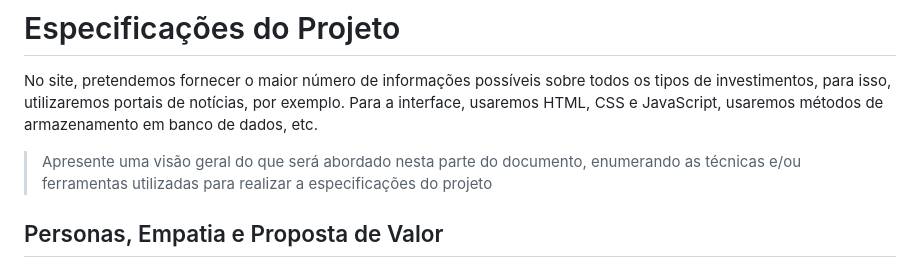
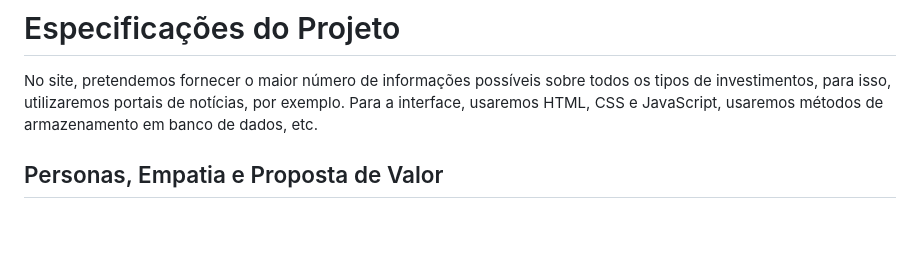
Before and after one commit to ICEI-PUC-Minas-PPLCC-TI/ti-1-ppl-cc-m2-20231-guia-de-investimentos, a Markdown page: docs/relatorio/Relatorio Tecnico - TEMPLATE.md, the part around the change. Rendered like a GitHub page; blank space fills up the shorter version.

```diff
--- a/docs/relatorio/Relatorio Tecnico - TEMPLATE.md
+++ b/docs/relatorio/Relatorio Tecnico - TEMPLATE.md
@@ -81,10 +81,6 @@ Ciência da Computação
 No site, pretendemos fornecer o maior número de informações possíveis sobre todos os tipos de investimentos, para isso, utilizaremos portais de notícias, por exemplo.
 Para a interface, usaremos HTML, CSS e JavaScript, usaremos métodos de armazenamento em banco de dados, etc.
 
-
-> Apresente uma visão geral do que será abordado nesta parte do
-> documento, enumerando as técnicas e/ou ferramentas utilizadas para
-> realizar a especificações do projeto
 
 ## Personas, Empatia e Proposta de Valor
 
```
